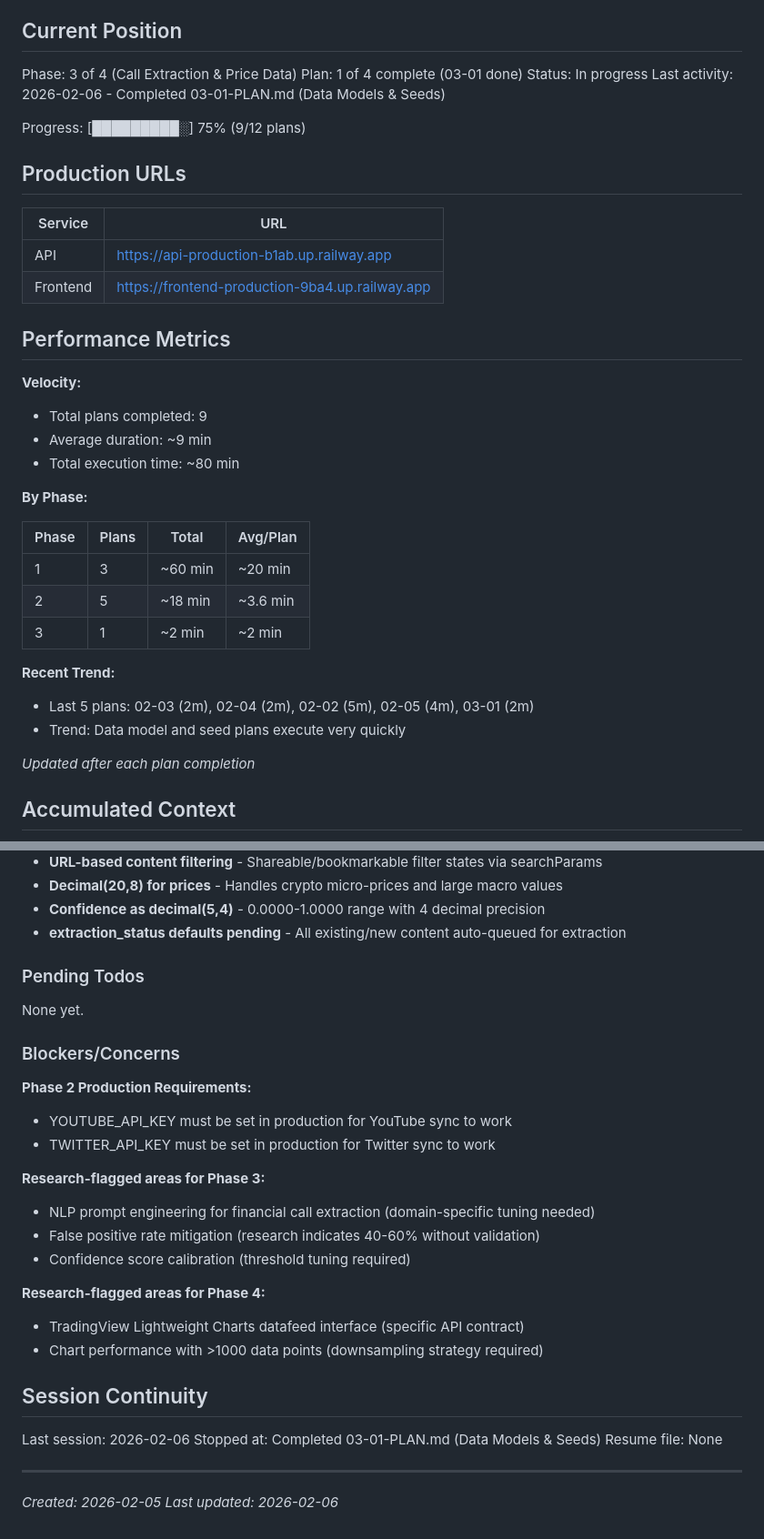
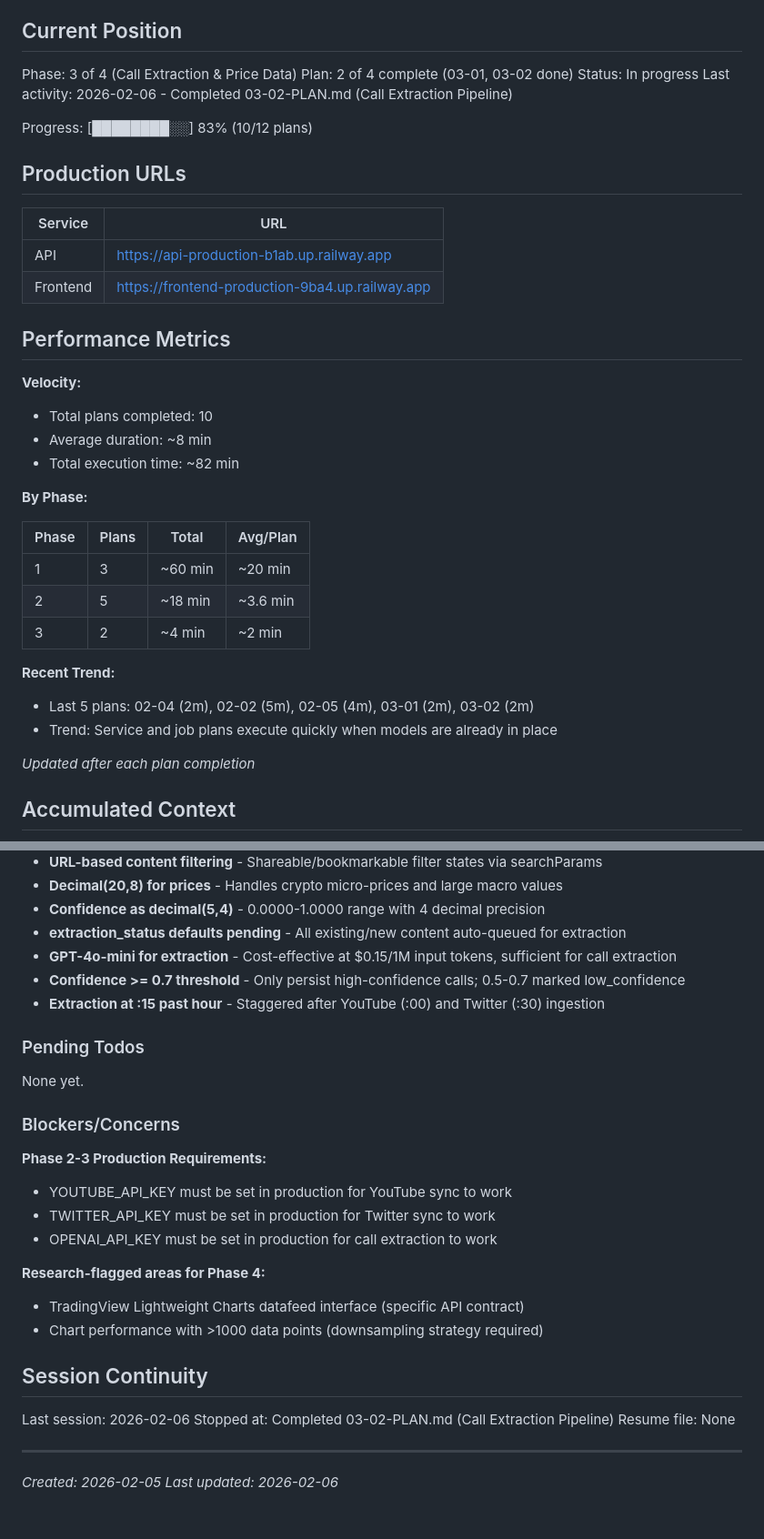
Before and after one commit to squammynoodles/influenza, a Markdown page: .planning/STATE.md, 2 parts joined by grey strips. Shown at 91% size. Rendered like a GitHub page.

Commit message:
docs(03-02): complete call extraction pipeline plan
Tasks completed: 2/2
- Add ruby-openai gem and call extraction services
- Create extraction background jobs and recurring schedule

SUMMARY: .planning/phases/03-call-extraction-price-data/03-02-SUMMARY.md

```diff
--- a/.planning/STATE.md
+++ b/.planning/STATE.md
@@ -10,11 +10,11 @@ See: .planning/PROJECT.md (updated 2026-02-05)
 ## Current Position
 
 Phase: 3 of 4 (Call Extraction & Price Data)
-Plan: 1 of 4 complete (03-01 done)
+Plan: 2 of 4 complete (03-01, 03-02 done)
 Status: In progress
-Last activity: 2026-02-06 - Completed 03-01-PLAN.md (Data Models & Seeds)
+Last activity: 2026-02-06 - Completed 03-02-PLAN.md (Call Extraction Pipeline)
 
-Progress: [█████████░] 75% (9/12 plans)
+Progress: [████████░░] 83% (10/12 plans)
 
 ## Production URLs
 
@@ -26,9 +26,9 @@ Progress: [█████████░] 75% (9/12 plans)
 ## Performance Metrics
 
 **Velocity:**
-- Total plans completed: 9
-- Average duration: ~9 min
-- Total execution time: ~80 min
+- Total plans completed: 10
+- Average duration: ~8 min
+- Total execution time: ~82 min
 
 **By Phase:**
 
@@ -36,11 +36,11 @@ Progress: [█████████░] 75% (9/12 plans)
 |-------|-------|-------|----------|
 | 1 | 3 | ~60 min | ~20 min |
 | 2 | 5 | ~18 min | ~3.6 min |
-| 3 | 1 | ~2 min | ~2 min |
+| 3 | 2 | ~4 min | ~2 min |
 
 **Recent Trend:**
-- Last 5 plans: 02-03 (2m), 02-04 (2m), 02-02 (5m), 02-05 (4m), 03-01 (2m)
-- Trend: Data model and seed plans execute very quickly
+- Last 5 plans: 02-04 (2m), 02-02 (5m), 02-05 (4m), 03-01 (2m), 03-02 (2m)
+- Trend: Service and job plans execute quickly when models are already in place
 
 *Updated after each plan completion*
 
@@ -68,6 +68,9 @@ Recent decisions affecting current work:
 - **Decimal(20,8) for prices** - Handles crypto micro-prices and large macro values
 - **Confidence as decimal(5,4)** - 0.0000-1.0000 range with 4 decimal precision
 - **extraction_status defaults pending** - All existing/new content auto-queued for extraction
+- **GPT-4o-mini for extraction** - Cost-effective at $0.15/1M input tokens, sufficient for call extraction
+- **Confidence >= 0.7 threshold** - Only persist high-confidence calls; 0.5-0.7 marked low_confidence
+- **Extraction at :15 past hour** - Staggered after YouTube (:00) and Twitter (:30) ingestion
 
 ### Pending Todos
 
@@ -75,14 +78,10 @@ None yet.
 
 ### Blockers/Concerns
 
-**Phase 2 Production Requirements:**
+**Phase 2-3 Production Requirements:**
 - YOUTUBE_API_KEY must be set in production for YouTube sync to work
 - TWITTER_API_KEY must be set in production for Twitter sync to work
-
-**Research-flagged areas for Phase 3:**
-- NLP prompt engineering for financial call extraction (domain-specific tuning needed)
-- False positive rate mitigation (research indicates 40-60% without validation)
-- Confidence score calibration (threshold tuning required)
+- OPENAI_API_KEY must be set in production for call extraction to work
 
 **Research-flagged areas for Phase 4:**
 - TradingView Lightweight Charts datafeed interface (specific API contract)
@@ -91,7 +90,7 @@ None yet.
 ## Session Continuity
 
 Last session: 2026-02-06
-Stopped at: Completed 03-01-PLAN.md (Data Models & Seeds)
+Stopped at: Completed 03-02-PLAN.md (Call Extraction Pipeline)
 Resume file: None
 
 ---
```
Also changed, not shown: 1 other file.
